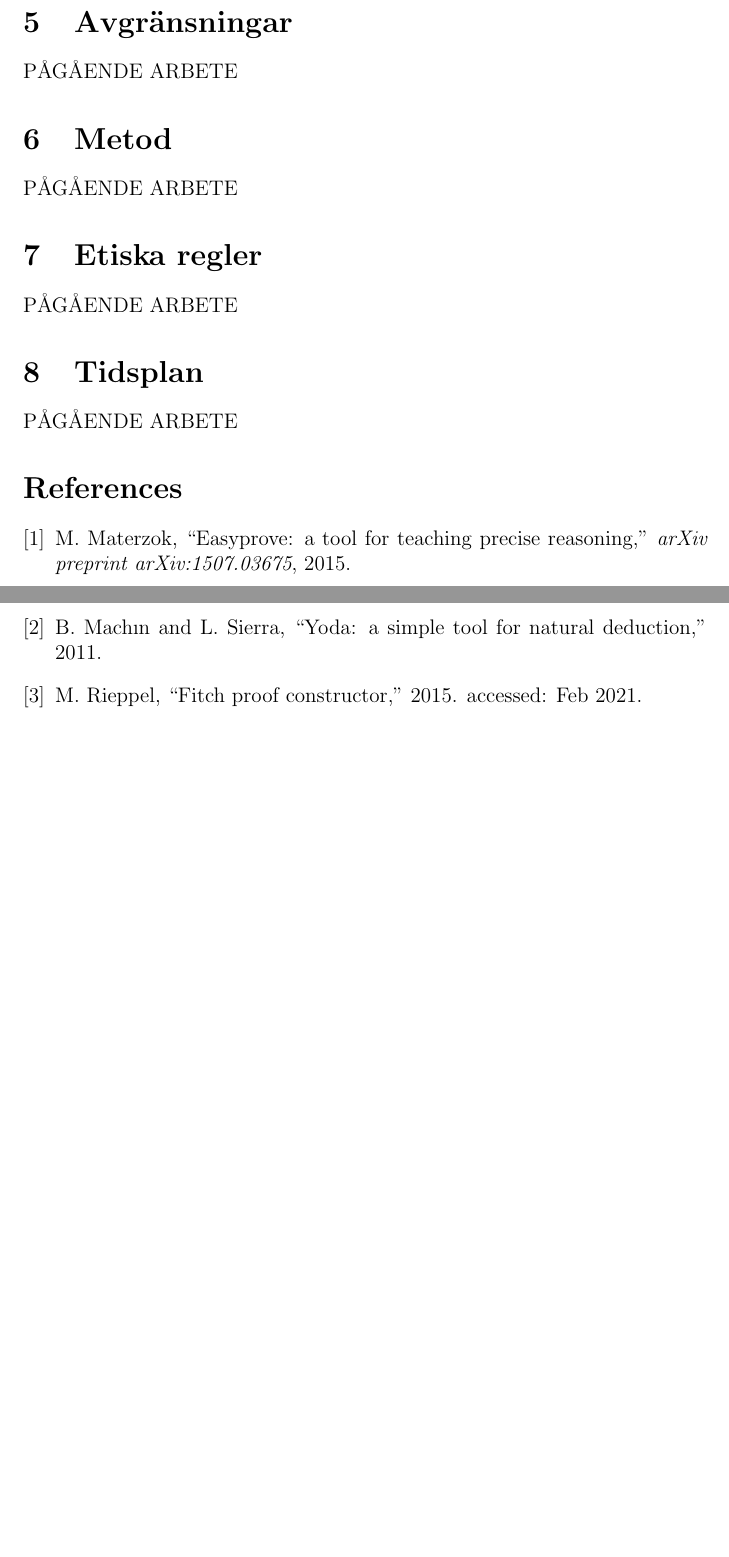
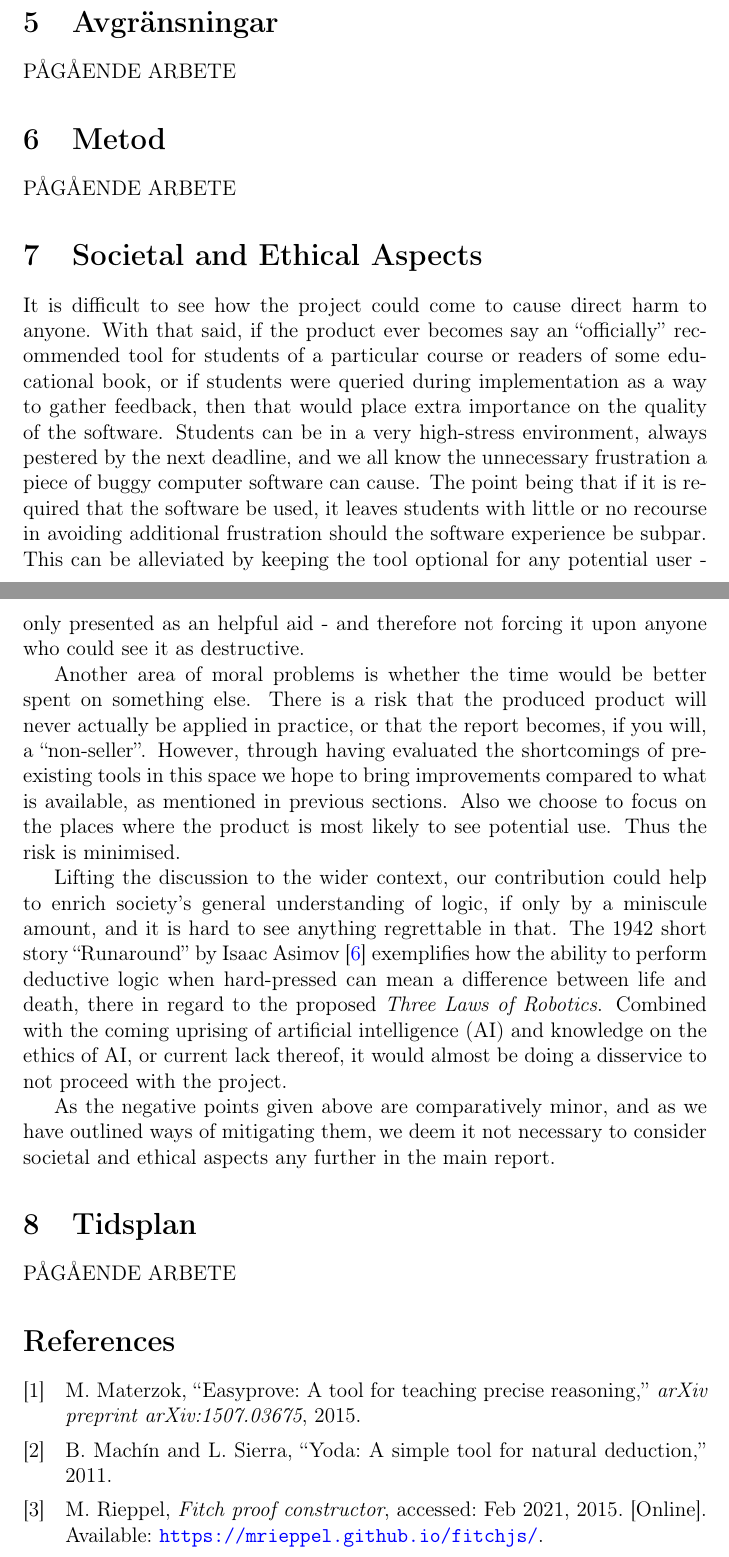
Before and after one commit to datx02-21-16/datx02, a LaTeX document (Projektplanering/planeringsrapport.tex, which reads Projektplanering/skeleton/etiskaregler.tex): two parts of pages 5 and 6 of 6 before the commit and two parts of pages 5 and 6 of 7 after it, joined at a grey line, cut so that both start at the same text, the shorter picture padded with empty space. Compiled offline with pdfLaTeX.

Commit message:
Lägg till text om etiska aspekter (#3)

```diff
--- a/Projektplanering/planeringsrapport.tex
+++ b/Projektplanering/planeringsrapport.tex
@@ -1,10 +1,11 @@
-% Temporär skeleton för planeringsrapporten.
-
 \documentclass[12pt]{article}
 
+\usepackage[T1]{fontenc}
+\usepackage[utf8]{inputenc}
+\usepackage[backend=biber, style=ieee]{biblatex}
 \usepackage[colorlinks,allcolors=blue]{hyperref}
 
-% Vilka packages skall vi använda?
+\bibliography{referenser}
 
 \begin{document}
    \begin{titlepage}
--- a/Projektplanering/skeleton/etiskaregler.tex
+++ b/Projektplanering/skeleton/etiskaregler.tex
@@ -1,3 +1,50 @@
-\section{Etiska regler}
+% See: https://student.portal.chalmers.se/sv/chalmersstudier/kandidat-och-examensarbete/Sidor/etik-kandidat-examensarbete.aspx
 
-PÅGÅENDE ARBETE
+\section{Societal and Ethical Aspects}
+
+It is difficult to see how the project could come to cause direct harm to anyone.
+With that said,
+if the product ever becomes say an ``officially'' recommended tool
+for students of a particular course or readers of some educational book,
+or if students were queried during implementation as a way to gather feedback,
+then that would place extra importance on the quality of the software.
+Students can be in a very high-stress environment,
+always pestered by the next deadline,
+and we all know the unnecessary frustration
+a piece of buggy computer software can cause.
+The point being that if it is required that the software be used,
+it leaves students with little or no recourse in avoiding additional frustration
+should the software experience be subpar.
+This can be alleviated by keeping the tool optional for any potential user -
+only presented as an helpful aid -
+and therefore not forcing it upon anyone who could see it as destructive.
+
+Another area of moral problems is whether the time
+would be better spent on something else.
+There is a risk that the produced product
+will never actually be applied in practice,
+or that the report becomes, if you will, a ``non-seller''.
+However,
+through having evaluated the shortcomings of pre-existing tools in this space
+we hope to bring improvements compared to what is available,
+as mentioned in previous sections.
+Also we choose to focus on the places where
+the product is most likely to see potential use.
+Thus the risk is minimised.
+
+Lifting the discussion to the wider context,
+our contribution could help to enrich society's general understanding of logic,
+if only by a miniscule amount,
+and it is hard to see anything regrettable in that.
+The 1942 short story ``Runaround'' by Isaac Asimov \autocite{asimov50}
+exemplifies how the ability to perform deductive logic when hard-pressed
+can mean a difference between life and death,
+there in regard to the proposed \emph{Three Laws of Robotics}.
+Combined with the coming uprising of artificial intelligence (AI)
+and knowledge on the ethics of AI, or current lack thereof,
+it would almost be doing a disservice to not proceed with the project.
+
+As the negative points given above are comparatively minor,
+and as we have outlined ways of mitigating them,
+we deem it not necessary to
+consider societal and ethical aspects any further in the main report.
```
Also changed, not shown: Projektplanering/referenser.bib (+9 -1 lines), Projektplanering/planeringsrapport.tex (4 more changed lines), 3 other files.
